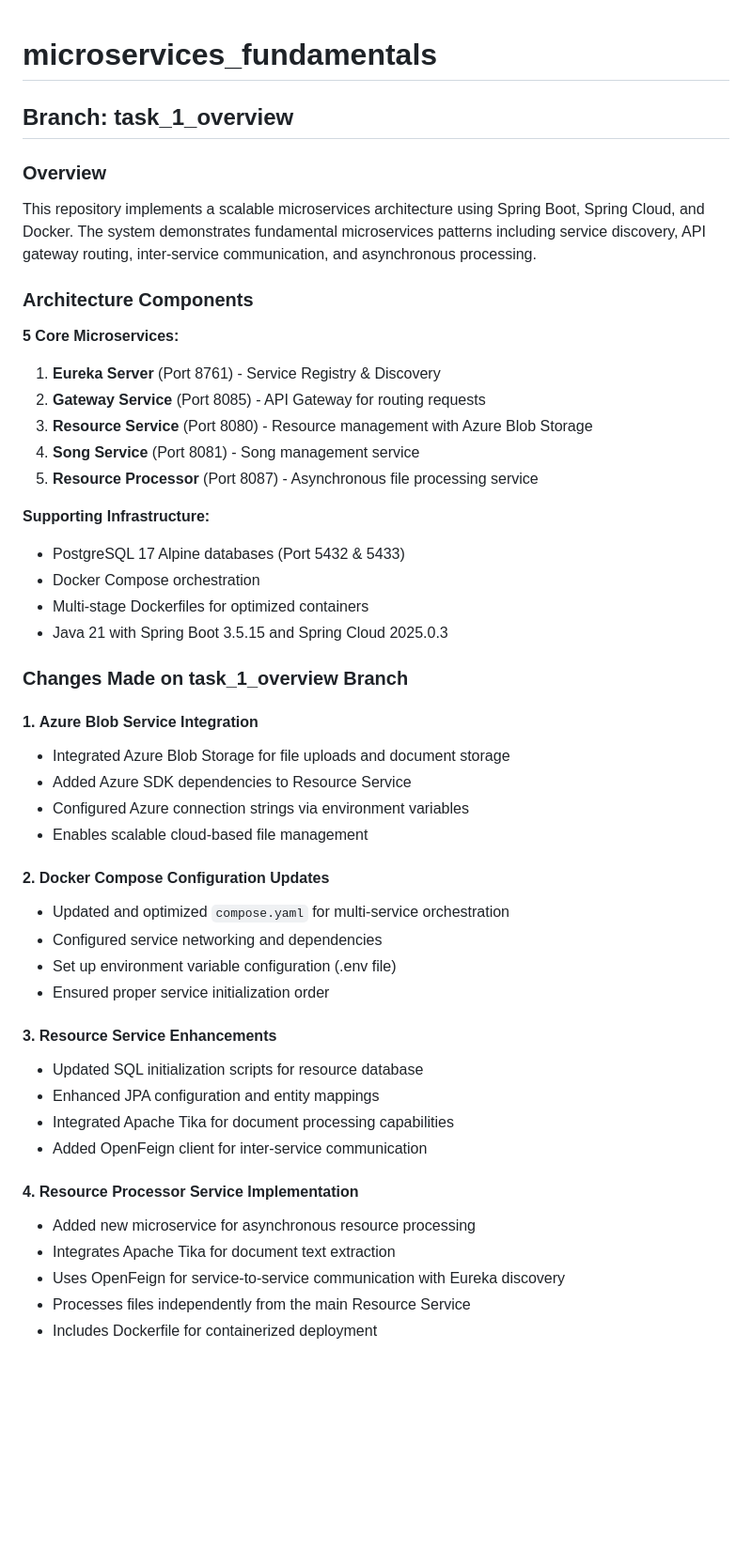
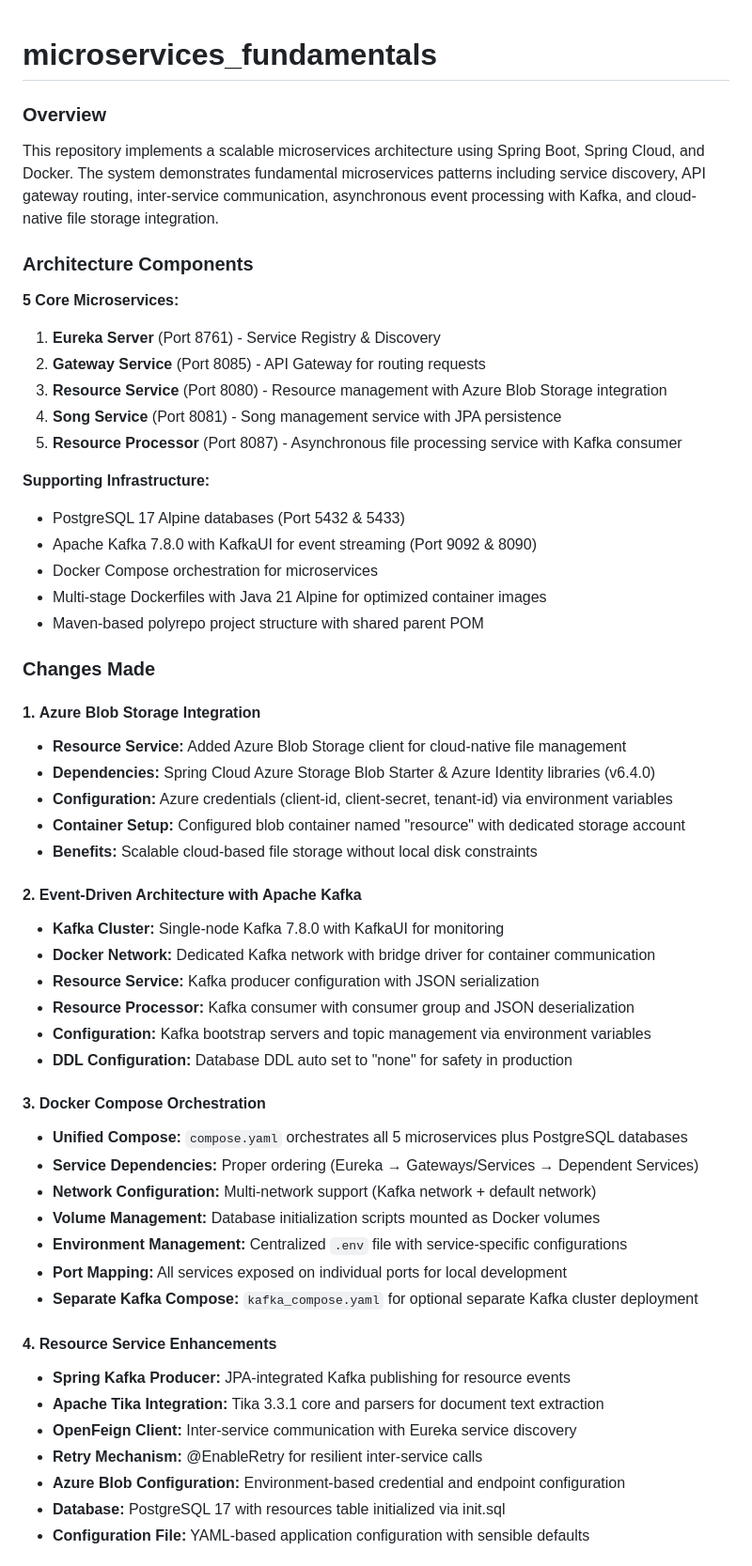
Before and after one commit to kirillsh1122/microservices_fundamentals, a Markdown page: README.md, the part around one of its changes. Shown at 94% size. GitHub-like rendering; blank space fills up the shorter version.

```diff
--- a/README.md
+++ b/README.md
@@ -1,49 +1,56 @@
 # microservices_fundamentals
 
-## Branch: task_1_overview
-
 ### Overview
-This repository implements a scalable microservices architecture using Spring Boot, Spring Cloud, and Docker. The system demonstrates fundamental microservices patterns including service discovery, API gateway routing, inter-service communication, and asynchronous processing.
+This repository implements a scalable microservices architecture using Spring Boot, Spring Cloud, and Docker. The system demonstrates fundamental microservices patterns including service discovery, API gateway routing, inter-service communication, asynchronous event processing with Kafka, and cloud-native file storage integration.
 
 ### Architecture Components
 
 **5 Core Microservices:**
 1. **Eureka Server** (Port 8761) - Service Registry & Discovery
 2. **Gateway Service** (Port 8085) - API Gateway for routing requests
-3. **Resource Service** (Port 8080) - Resource management with Azure Blob Storage
-4. **Song Service** (Port 8081) - Song management service
-5. **Resource Processor** (Port 8087) - Asynchronous file processing service
+3. **Resource Service** (Port 8080) - Resource management with Azure Blob Storage integration
+4. **Song Service** (Port 8081) - Song management service with JPA persistence
+5. **Resource Processor** (Port 8087) - Asynchronous file processing service with Kafka consumer
 
 **Supporting Infrastructure:**
 - PostgreSQL 17 Alpine databases (Port 5432 & 5433)
-- Docker Compose orchestration
-- Multi-stage Dockerfiles for optimized containers
-- Java 21 with Spring Boot 3.5.15 and Spring Cloud 2025.0.3
+- Apache Kafka 7.8.0 with KafkaUI for event streaming (Port 9092 & 8090)
+- Docker Compose orchestration for microservices
+- Multi-stage Dockerfiles with Java 21 Alpine for optimized container images
+- Maven-based polyrepo project structure with shared parent POM
 
-### Changes Made on task_1_overview Branch
+### Changes Made
 
-#### 1. **Azure Blob Service Integration**
-   - Integrated Azure Blob Storage for file uploads and document storage
-   - Added Azure SDK dependencies to Resource Service
-   - Configured Azure connection strings via environment variables
-   - Enables scalable cloud-based file management
+#### 1. **Azure Blob Storage Integration**
+   - **Resource Service:** Added Azure Blob Storage client for cloud-native file management
+   - **Dependencies:** Spring Cloud Azure Storage Blob Starter & Azure Identity libraries (v6.4.0)
+   - **Configuration:** Azure credentials (client-id, client-secret, tenant-id) via environment variables
+   - **Container Setup:** Configured blob container named "resource" with dedicated storage account
+   - **Benefits:** Scalable cloud-based file storage without local disk constraints
 
-#### 2. **Docker Compose Configuration Updates**
-   - Updated and optimized `compose.yaml` for multi-service orchestration
-   - Configured service networking and dependencies
-   - Set up environment variable configuration (.env file)
-   - Ensured proper service initialization order
+#### 2. **Event-Driven Architecture with Apache Kafka**
+   - **Kafka Cluster:** Single-node Kafka 7.8.0 with KafkaUI for monitoring
+   - **Docker Network:** Dedicated Kafka network with bridge driver for container communication
+   - **Resource Service:** Kafka producer configuration with JSON serialization
+   - **Resource Processor:** Kafka consumer with consumer group and JSON deserialization
+   - **Configuration:** Kafka bootstrap servers and topic management via environment variables
+   - **DDL Configuration:** Database DDL auto set to "none" for safety in production
 
-#### 3. **Resource Service Enhancements**
-   - Updated SQL initialization scripts for resource database
-   - Enhanced JPA configuration and entity mappings
-   - Integrated Apache Tika for document processing capabilities
-   - Added OpenFeign client for inter-service communication
+#### 3. **Docker Compose Orchestration**
+   - **Unified Compose:** `compose.yaml` orchestrates all 5 microservices plus PostgreSQL databases
+   - **Service Dependencies:** Proper ordering (Eureka → Gateways/Services → Dependent Services)
+   - **Network Configuration:** Multi-network support (Kafka network + default network)
+   - **Volume Management:** Database initialization scripts mounted as Docker volumes
+   - **Environment Management:** Centralized `.env` file with service-specific configurations
+   - **Port Mapping:** All services exposed on individual ports for local development
+   - **Separate Kafka Compose:** `kafka_compose.yaml` for optional separate Kafka cluster deployment
 
-#### 4. **Resource Processor Service Implementation**
-   - Added new microservice for asynchronous resource processing
-   - Integrates Apache Tika for document text extraction
-   - Uses OpenFeign for service-to-service communication with Eureka discovery
-   - Processes files independently from the main Resource Service
-   - Includes Dockerfile for containerized deployment
+#### 4. **Resource Service Enhancements**
+   - **Spring Kafka Producer:** JPA-integrated Kafka publishing for resource events
+   - **Apache Tika Integration:** Tika 3.3.1 core and parsers for document text extraction
+   - **OpenFeign Client:** Inter-service communication with Eureka service discovery
+   - **Retry Mechanism:** @EnableRetry for resilient inter-service calls
+   - **Azure Blob Configuration:** Environment-based credential and endpoint configuration
+   - **Database:** PostgreSQL 17 with resources table initialized via init.sql
+   - **Configuration File:** YAML-based application configuration with sensible defaults
 
```
Also changed, not shown: other parts of README.md (+87 -23 lines).
